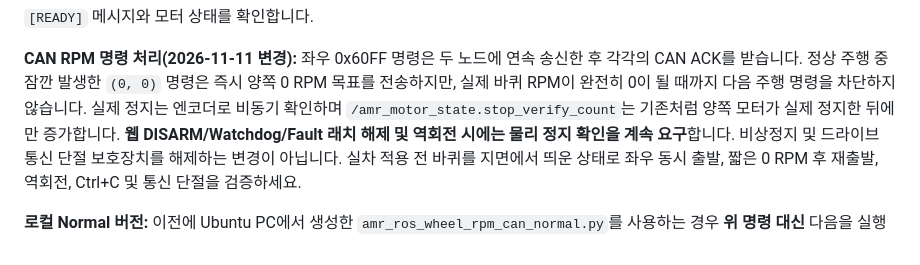
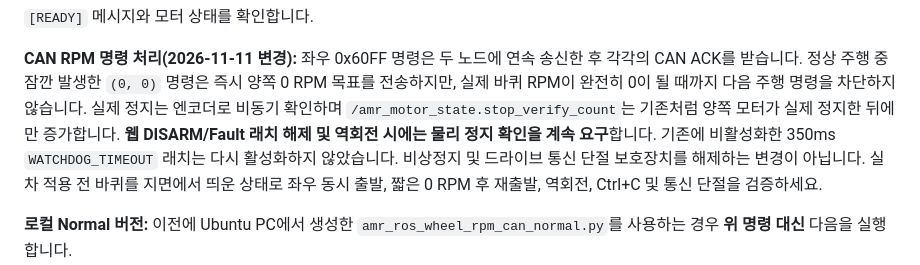
Before and after one commit to joeun72653-sketch/hana-amr-project, a Markdown page: README.md, the part around the change. GitHub-like rendering.

Commit message:
Document that 350ms watchdog latch remains disabled

```diff
--- a/README.md
+++ b/README.md
@@ -65,8 +65,9 @@ python3 -u amr_ros_wheel_rpm_can.py
 `(0, 0)` 명령은 즉시 양쪽 0 RPM 목표를 전송하지만, 실제 바퀴 RPM이
 완전히 0이 될 때까지 다음 주행 명령을 차단하지 않습니다. 실제 정지는
 엔코더로 비동기 확인하며 `/amr_motor_state.stop_verify_count`는 기존처럼
-양쪽 모터가 실제 정지한 뒤에만 증가합니다. **웹 DISARM/Watchdog/Fault
+양쪽 모터가 실제 정지한 뒤에만 증가합니다. **웹 DISARM/Fault
 래치 해제 및 역회전 시에는 물리 정지 확인을 계속 요구**합니다.
+기존에 비활성화한 350ms `WATCHDOG_TIMEOUT` 래치는 다시 활성화하지 않았습니다.
 비상정지 및 드라이브 통신 단절 보호장치를 해제하는 변경이 아닙니다.
 실차 적용 전 바퀴를 지면에서 띄운 상태로 좌우 동시 출발, 짧은 0 RPM
 후 재출발, 역회전, Ctrl+C 및 통신 단절을 검증하세요.
```
